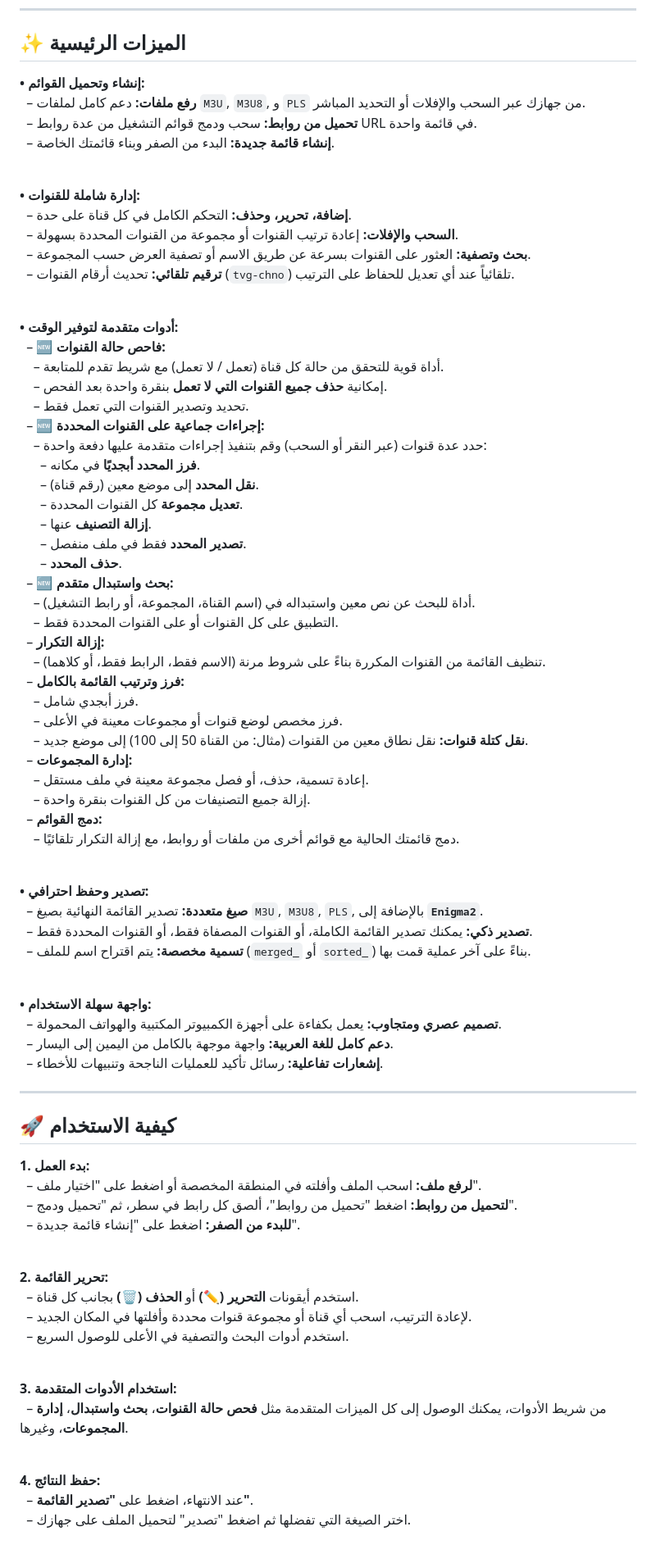
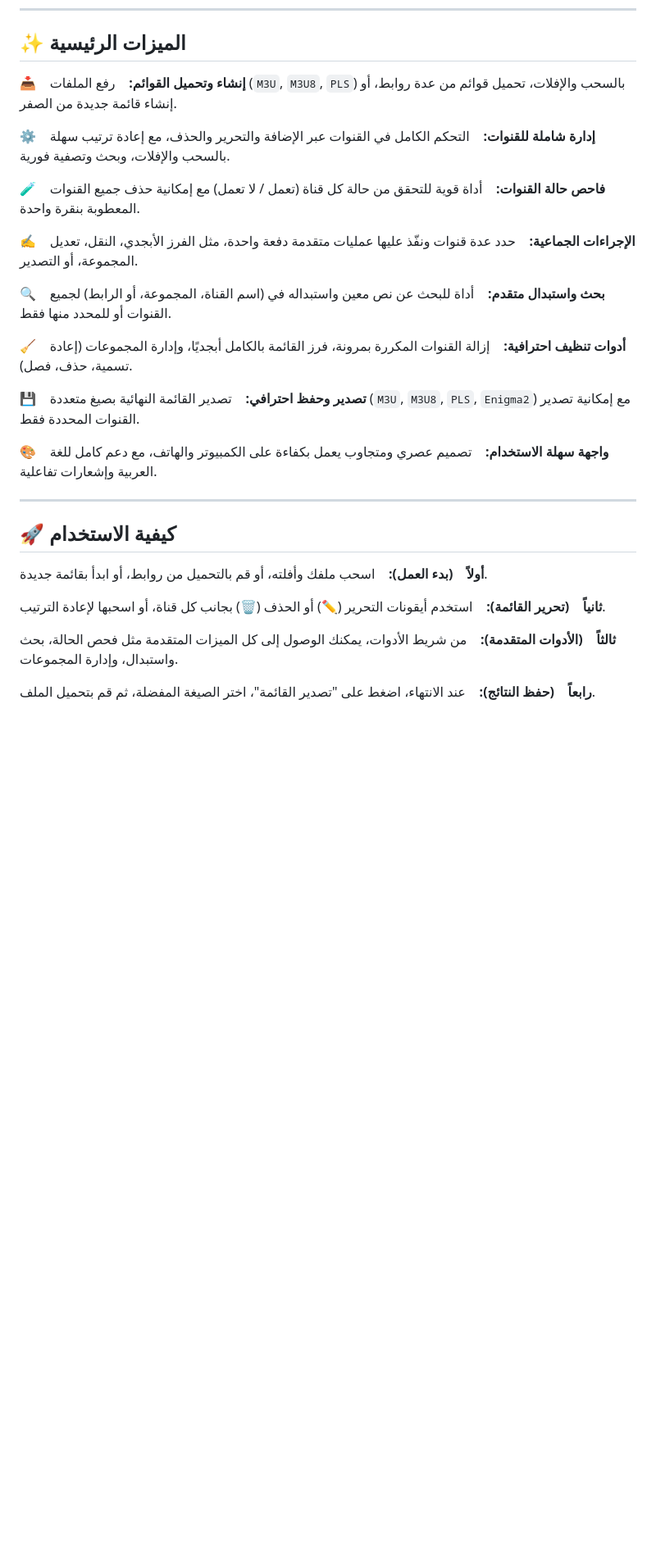
Before and after one commit to iofahmawi/m3u-editor, a Markdown page: README.md, the part around the change. Shown at 82% size. GitHub-like rendering; blank space fills up the shorter version.

```diff
--- a/README.md
+++ b/README.md
@@ -20,81 +20,32 @@
 
 ## ✨ الميزات الرئيسية
 
-**• إنشاء وتحميل القوائم:**
-<br>&nbsp;&nbsp;– **رفع ملفات:** دعم كامل لملفات `M3U`, `M3U8`, و `PLS` من جهازك عبر السحب والإفلات أو التحديد المباشر.
-<br>&nbsp;&nbsp;– **تحميل من روابط:** سحب ودمج قوائم التشغيل من عدة روابط URL في قائمة واحدة.
-<br>&nbsp;&nbsp;– **إنشاء قائمة جديدة:** البدء من الصفر وبناء قائمتك الخاصة.
-<br><br>
+**📥 &nbsp;&nbsp; إنشاء وتحميل القوائم:** &nbsp;&nbsp; رفع الملفات (`M3U`, `M3U8`, `PLS`) بالسحب والإفلات، تحميل قوائم من عدة روابط، أو إنشاء قائمة جديدة من الصفر.
 
-**• إدارة شاملة للقنوات:**
-<br>&nbsp;&nbsp;– **إضافة، تحرير، وحذف:** التحكم الكامل في كل قناة على حدة.
-<br>&nbsp;&nbsp;– **السحب والإفلات:** إعادة ترتيب القنوات أو مجموعة من القنوات المحددة بسهولة.
-<br>&nbsp;&nbsp;– **بحث وتصفية:** العثور على القنوات بسرعة عن طريق الاسم أو تصفية العرض حسب المجموعة.
-<br>&nbsp;&nbsp;– **ترقيم تلقائي:** تحديث أرقام القنوات (`tvg-chno`) تلقائياً عند أي تعديل للحفاظ على الترتيب.
-<br><br>
+**⚙️ &nbsp;&nbsp; إدارة شاملة للقنوات:** &nbsp;&nbsp; التحكم الكامل في القنوات عبر الإضافة والتحرير والحذف، مع إعادة ترتيب سهلة بالسحب والإفلات، وبحث وتصفية فورية.
 
-**• أدوات متقدمة لتوفير الوقت:**
-<br>&nbsp;&nbsp;– **🆕 فاحص حالة القنوات:**
-<br>&nbsp;&nbsp;&nbsp;&nbsp;– أداة قوية للتحقق من حالة كل قناة (تعمل / لا تعمل) مع شريط تقدم للمتابعة.
-<br>&nbsp;&nbsp;&nbsp;&nbsp;– إمكانية **حذف جميع القنوات التي لا تعمل** بنقرة واحدة بعد الفحص.
-<br>&nbsp;&nbsp;&nbsp;&nbsp;– تحديد وتصدير القنوات التي تعمل فقط.
-<br>&nbsp;&nbsp;– **🆕 إجراءات جماعية على القنوات المحددة:**
-<br>&nbsp;&nbsp;&nbsp;&nbsp;– حدد عدة قنوات (عبر النقر أو السحب) وقم بتنفيذ إجراءات متقدمة عليها دفعة واحدة:
-<br>&nbsp;&nbsp;&nbsp;&nbsp;&nbsp;&nbsp;– **فرز المحدد أبجديًا** في مكانه.
-<br>&nbsp;&nbsp;&nbsp;&nbsp;&nbsp;&nbsp;– **نقل المحدد** إلى موضع معين (رقم قناة).
-<br>&nbsp;&nbsp;&nbsp;&nbsp;&nbsp;&nbsp;– **تعديل مجموعة** كل القنوات المحددة.
-<br>&nbsp;&nbsp;&nbsp;&nbsp;&nbsp;&nbsp;– **إزالة التصنيف** عنها.
-<br>&nbsp;&nbsp;&nbsp;&nbsp;&nbsp;&nbsp;– **تصدير المحدد** فقط في ملف منفصل.
-<br>&nbsp;&nbsp;&nbsp;&nbsp;&nbsp;&nbsp;– **حذف المحدد**.
-<br>&nbsp;&nbsp;– **🆕 بحث واستبدال متقدم:**
-<br>&nbsp;&nbsp;&nbsp;&nbsp;– أداة للبحث عن نص معين واستبداله في (اسم القناة، المجموعة، أو رابط التشغيل).
-<br>&nbsp;&nbsp;&nbsp;&nbsp;– التطبيق على كل القنوات أو على القنوات المحددة فقط.
-<br>&nbsp;&nbsp;– **إزالة التكرار:**
-<br>&nbsp;&nbsp;&nbsp;&nbsp;– تنظيف القائمة من القنوات المكررة بناءً على شروط مرنة (الاسم فقط، الرابط فقط، أو كلاهما).
-<br>&nbsp;&nbsp;– **فرز وترتيب القائمة بالكامل:**
-<br>&nbsp;&nbsp;&nbsp;&nbsp;– فرز أبجدي شامل.
-<br>&nbsp;&nbsp;&nbsp;&nbsp;– فرز مخصص لوضع قنوات أو مجموعات معينة في الأعلى.
-<br>&nbsp;&nbsp;&nbsp;&nbsp;– **نقل كتلة قنوات:** نقل نطاق معين من القنوات (مثال: من القناة 50 إلى 100) إلى موضع جديد.
-<br>&nbsp;&nbsp;– **إدارة المجموعات:**
-<br>&nbsp;&nbsp;&nbsp;&nbsp;– إعادة تسمية، حذف، أو فصل مجموعة معينة في ملف مستقل.
-<br>&nbsp;&nbsp;&nbsp;&nbsp;– إزالة جميع التصنيفات من كل القنوات بنقرة واحدة.
-<br>&nbsp;&nbsp;– **دمج القوائم:**
-<br>&nbsp;&nbsp;&nbsp;&nbsp;– دمج قائمتك الحالية مع قوائم أخرى من ملفات أو روابط، مع إزالة التكرار تلقائيًا.
-<br><br>
+**🧪 &nbsp;&nbsp; فاحص حالة القنوات:** &nbsp;&nbsp; أداة قوية للتحقق من حالة كل قناة (تعمل / لا تعمل) مع إمكانية حذف جميع القنوات المعطوبة بنقرة واحدة.
 
-**• تصدير وحفظ احترافي:**
-<br>&nbsp;&nbsp;– **صيغ متعددة:** تصدير القائمة النهائية بصيغ `M3U`, `M3U8`, `PLS`, بالإضافة إلى **`Enigma2`**.
-<br>&nbsp;&nbsp;– **تصدير ذكي:** يمكنك تصدير القائمة الكاملة، أو القنوات المصفاة فقط، أو القنوات المحددة فقط.
-<br>&nbsp;&nbsp;– **تسمية مخصصة:** يتم اقتراح اسم للملف (`merged_` أو `sorted_`) بناءً على آخر عملية قمت بها.
-<br><br>
+**✍️ &nbsp;&nbsp; الإجراءات الجماعية:** &nbsp;&nbsp; حدد عدة قنوات ونفّذ عليها عمليات متقدمة دفعة واحدة، مثل الفرز الأبجدي، النقل، تعديل المجموعة، أو التصدير.
 
-**• واجهة سهلة الاستخدام:**
-<br>&nbsp;&nbsp;– **تصميم عصري ومتجاوب:** يعمل بكفاءة على أجهزة الكمبيوتر المكتبية والهواتف المحمولة.
-<br>&nbsp;&nbsp;– **دعم كامل للغة العربية:** واجهة موجهة بالكامل من اليمين إلى اليسار.
-<br>&nbsp;&nbsp;– **إشعارات تفاعلية:** رسائل تأكيد للعمليات الناجحة وتنبيهات للأخطاء.
+**🔍 &nbsp;&nbsp; بحث واستبدال متقدم:** &nbsp;&nbsp; أداة للبحث عن نص معين واستبداله في (اسم القناة، المجموعة، أو الرابط) لجميع القنوات أو للمحدد منها فقط.
+
+**🧹 &nbsp;&nbsp; أدوات تنظيف احترافية:** &nbsp;&nbsp; إزالة القنوات المكررة بمرونة، فرز القائمة بالكامل أبجديًا، وإدارة المجموعات (إعادة تسمية، حذف، فصل).
+
+**💾 &nbsp;&nbsp; تصدير وحفظ احترافي:** &nbsp;&nbsp; تصدير القائمة النهائية بصيغ متعددة (`M3U`, `M3U8`, `PLS`, `Enigma2`) مع إمكانية تصدير القنوات المحددة فقط.
+
+**🎨 &nbsp;&nbsp; واجهة سهلة الاستخدام:** &nbsp;&nbsp; تصميم عصري ومتجاوب يعمل بكفاءة على الكمبيوتر والهاتف، مع دعم كامل للغة العربية وإشعارات تفاعلية.
 
 ---
 
 ## 🚀 كيفية الاستخدام
 
-**1. بدء العمل:**
-<br>&nbsp;&nbsp;– **لرفع ملف:** اسحب الملف وأفلته في المنطقة المخصصة أو اضغط على "اختيار ملف".
-<br>&nbsp;&nbsp;– **لتحميل من روابط:** اضغط "تحميل من روابط"، ألصق كل رابط في سطر، ثم "تحميل ودمج".
-<br>&nbsp;&nbsp;– **للبدء من الصفر:** اضغط على "إنشاء قائمة جديدة".
-<br><br>
+**أولاً &nbsp;&nbsp; (بدء العمل):** &nbsp;&nbsp; اسحب ملفك وأفلته، أو قم بالتحميل من روابط، أو ابدأ بقائمة جديدة.
 
-**2. تحرير القائمة:**
-<br>&nbsp;&nbsp;– استخدم أيقونات **التحرير (✏️)** أو **الحذف (🗑️)** بجانب كل قناة.
-<br>&nbsp;&nbsp;– لإعادة الترتيب، اسحب أي قناة أو مجموعة قنوات محددة وأفلتها في المكان الجديد.
-<br>&nbsp;&nbsp;– استخدم أدوات البحث والتصفية في الأعلى للوصول السريع.
-<br><br>
+**ثانياً &nbsp;&nbsp; (تحرير القائمة):** &nbsp;&nbsp; استخدم أيقونات التحرير (✏️) أو الحذف (🗑️) بجانب كل قناة، أو اسحبها لإعادة الترتيب.
 
-**3. استخدام الأدوات المتقدمة:**
-<br>&nbsp;&nbsp;– من شريط الأدوات، يمكنك الوصول إلى كل الميزات المتقدمة مثل **فحص حالة القنوات**، **بحث واستبدال**، **إدارة المجموعات**، وغيرها.
-<br><br>
+**ثالثاً &nbsp;&nbsp; (الأدوات المتقدمة):** &nbsp;&nbsp; من شريط الأدوات، يمكنك الوصول إلى كل الميزات المتقدمة مثل فحص الحالة، بحث واستبدال، وإدارة المجموعات.
 
-**4. حفظ النتائج:**
-<br>&nbsp;&nbsp;– عند الانتهاء، اضغط على **"تصدير القائمة"**.
-<br>&nbsp;&nbsp;– اختر الصيغة التي تفضلها ثم اضغط "تصدير" لتحميل الملف على جهازك.
+**رابعاً &nbsp;&nbsp; (حفظ النتائج):** &nbsp;&nbsp; عند الانتهاء، اضغط على "تصدير القائمة"، اختر الصيغة المفضلة، ثم قم بتحميل الملف.
 
 </div>
```
